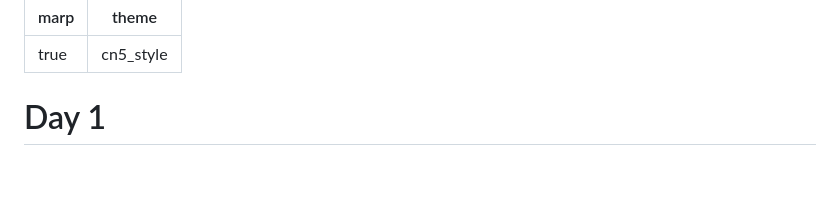
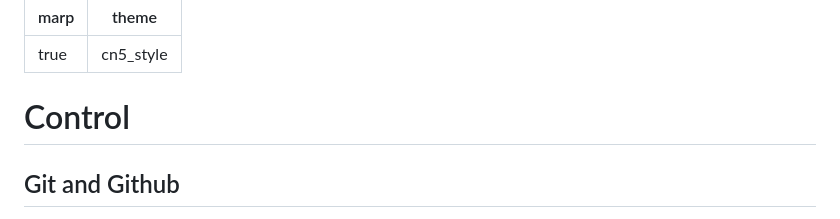
Before and after one commit to swincas/cnc-computing-course, a Markdown page: code/day1_01_git_github/git_tutorial.md, the part around one of its changes. GitHub-like rendering; blank space fills up the shorter version.

```diff
--- a/code/day1_01_git_github/git_tutorial.md
+++ b/code/day1_01_git_github/git_tutorial.md
@@ -4,5 +4,6 @@ theme: cn5_style
 ---
 
 <!-- _class: titleslide -->
-# Day 1
+# Control
+## Git and Github
 
```
Also changed, not shown: other parts of code/day1_01_git_github/git_tutorial.md (+1 -1 lines).
